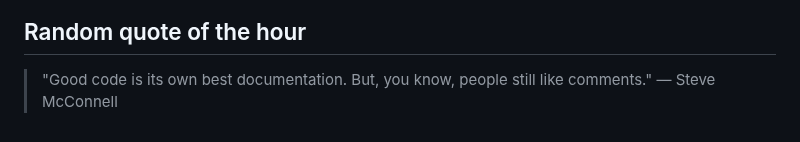
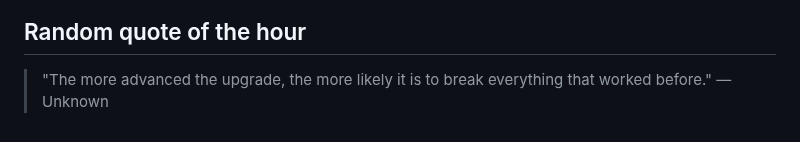
Before and after one commit to slowpoke111/slowpoke111, a Markdown page: README.md, the part around the change. GitHub-like rendering.

Commit message:
Add random quote of the hour

```diff
--- a/README.md
+++ b/README.md
@@ -54,4 +54,4 @@
  <link rel="stylesheet" type='text/css' href="https://cdn.jsdelivr.net/gh/devicons/devicon@latest/devicon.min.css
 
 ## Random quote of the hour
-> "Good code is its own best documentation. But, you know, people still like comments." — Steve McConnell
+> "The more advanced the upgrade, the more likely it is to break everything that worked before." — Unknown
```
